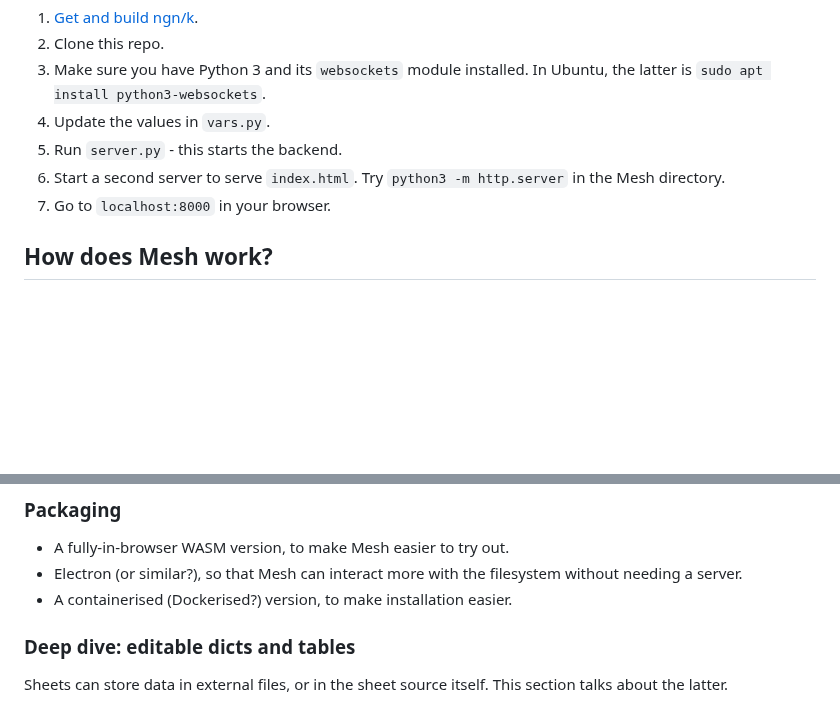
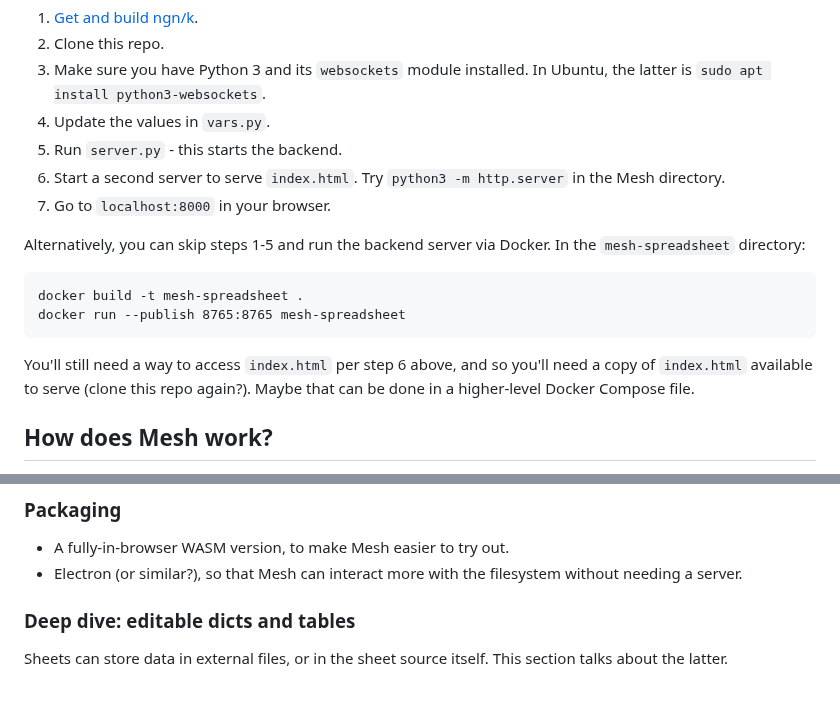
Before and after one commit to chrispsn/mesh-spreadsheet, a Markdown page: README.md, 2 parts joined by grey strips. GitHub-like rendering; blank space fills up the shorter version.

````diff
--- a/README.md
+++ b/README.md
@@ -66,6 +66,15 @@ table[`newColumn]:1+table`existingColumn
 5. Run `server.py` - this starts the backend.
 6. Start a second server to serve `index.html`. Try `python3 -m http.server` in the Mesh directory.
 7. Go to `localhost:8000` in your browser.
+
+Alternatively, you can skip steps 1-5 and run the backend server via Docker. In the `mesh-spreadsheet` directory:
+
+```
+docker build -t mesh-spreadsheet .
+docker run --publish 8765:8765 mesh-spreadsheet
+```
+
+You'll still need a way to access `index.html` per step 6 above, and so you'll need a copy of `index.html` available to serve (clone this repo again?). Maybe that can be done in a higher-level Docker Compose file.
 
 ## How does Mesh work?
 
@@ -141,7 +150,6 @@ B2:1 2 3 4
 
 - A fully-in-browser WASM version, to make Mesh easier to try out.
 - Electron (or similar?), so that Mesh can interact more with the filesystem without needing a server.
-- A containerised (Dockerised?) version, to make installation easier.
 
 ### Deep dive: editable dicts and tables
 
````
